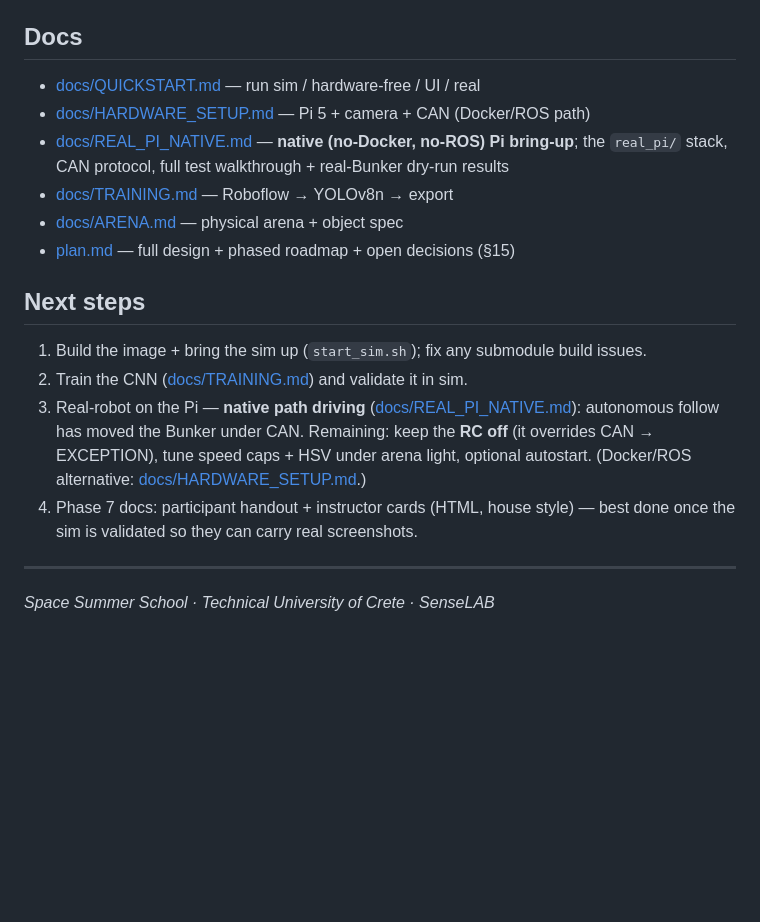
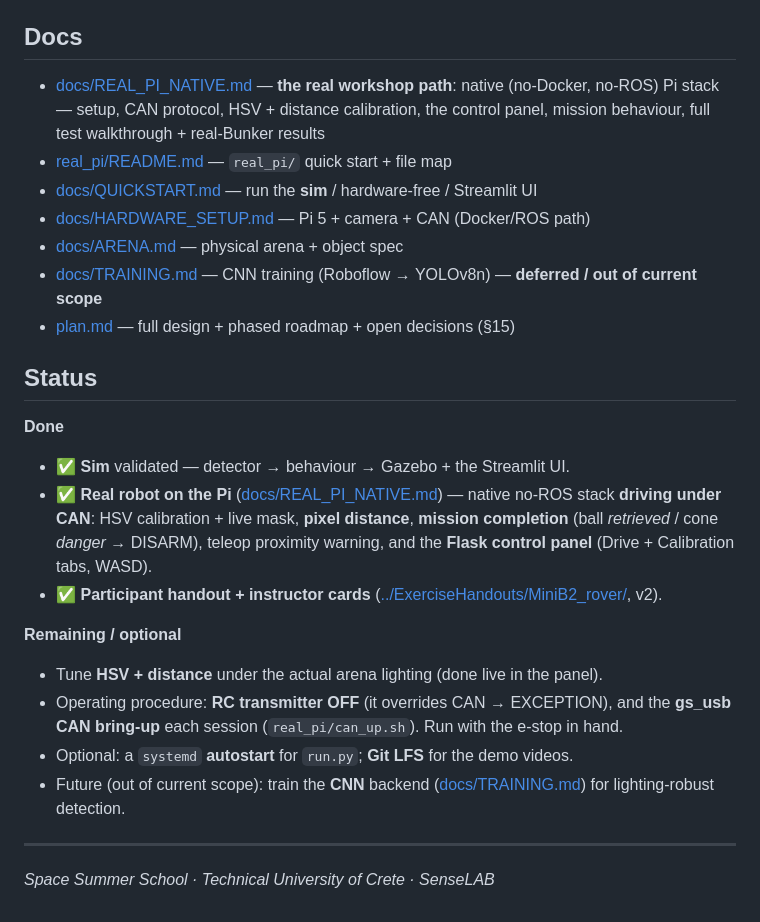
Before and after one commit to billisandr/minibunker-workshop, a Markdown page: README.md, the part around one of its changes. GitHub-like rendering; blank space fills up the shorter version.

```diff
--- a/README.md
+++ b/README.md
@@ -82,23 +96,33 @@ docker/   start_sim.sh   start_real.sh   training/   docs/
 
 ## Docs
 
-- [docs/QUICKSTART.md](docs/QUICKSTART.md) — run sim / hardware-free / UI / real
+- [docs/REAL_PI_NATIVE.md](docs/REAL_PI_NATIVE.md) — **the real workshop path**: native
+  (no-Docker, no-ROS) Pi stack — setup, CAN protocol, HSV + distance calibration, the
+  control panel, mission behaviour, full test walkthrough + real-Bunker results
+- [real_pi/README.md](real_pi/README.md) — `real_pi/` quick start + file map
+- [docs/QUICKSTART.md](docs/QUICKSTART.md) — run the **sim** / hardware-free / Streamlit UI
 - [docs/HARDWARE_SETUP.md](docs/HARDWARE_SETUP.md) — Pi 5 + camera + CAN (Docker/ROS path)
-- [docs/REAL_PI_NATIVE.md](docs/REAL_PI_NATIVE.md) — **native (no-Docker, no-ROS) Pi bring-up**; the `real_pi/` stack, CAN protocol, full test walkthrough + real-Bunker dry-run results
-- [docs/TRAINING.md](docs/TRAINING.md) — Roboflow → YOLOv8n → export
 - [docs/ARENA.md](docs/ARENA.md) — physical arena + object spec
+- [docs/TRAINING.md](docs/TRAINING.md) — CNN training (Roboflow → YOLOv8n) — **deferred / out of current scope**
 - [plan.md](plan.md) — full design + phased roadmap + open decisions (§15)
 
-## Next steps
+## Status
 
-1. Build the image + bring the sim up (`start_sim.sh`); fix any submodule build issues.
-2. Train the CNN ([docs/TRAINING.md](docs/TRAINING.md)) and validate it in sim.
-3. Real-robot on the Pi — **native path driving** ([docs/REAL_PI_NATIVE.md](docs/REAL_PI_NATIVE.md)):
-   autonomous follow has moved the Bunker under CAN. Remaining: keep the **RC off**
-   (it overrides CAN → EXCEPTION), tune speed caps + HSV under arena light, optional
-   autostart. (Docker/ROS alternative: [docs/HARDWARE_SETUP.md](docs/HARDWARE_SETUP.md).)
-4. Phase 7 docs: participant handout + instructor cards (HTML, house style) — best done
-   once the sim is validated so they can carry real screenshots.
+**Done**
+- ✅ **Sim** validated — detector → behaviour → Gazebo + the Streamlit UI.
+- ✅ **Real robot on the Pi** ([docs/REAL_PI_NATIVE.md](docs/REAL_PI_NATIVE.md)) — native
+  no-ROS stack **driving under CAN**: HSV calibration + live mask, **pixel distance**,
+  **mission completion** (ball *retrieved* / cone *danger* → DISARM), teleop proximity
+  warning, and the **Flask control panel** (Drive + Calibration tabs, WASD).
+- ✅ **Participant handout + instructor cards** ([../ExerciseHandouts/MiniB2_rover/](../ExerciseHandouts/MiniB2_rover/), v2).
+
+**Remaining / optional**
+- Tune **HSV + distance** under the actual arena lighting (done live in the panel).
+- Operating procedure: **RC transmitter OFF** (it overrides CAN → EXCEPTION), and the
+  **gs_usb CAN bring-up** each session (`real_pi/can_up.sh`). Run with the e-stop in hand.
+- Optional: a `systemd` **autostart** for `run.py`; **Git LFS** for the demo videos.
+- Future (out of current scope): train the **CNN** backend ([docs/TRAINING.md](docs/TRAINING.md))
+  for lighting-robust detection.
 
 ---
 
```
Also changed, not shown: other parts of README.md (+42 -28 lines), docs/REAL_PI_NATIVE.md (+5 -3 lines), real_pi/README.md (+1 -1 lines).
